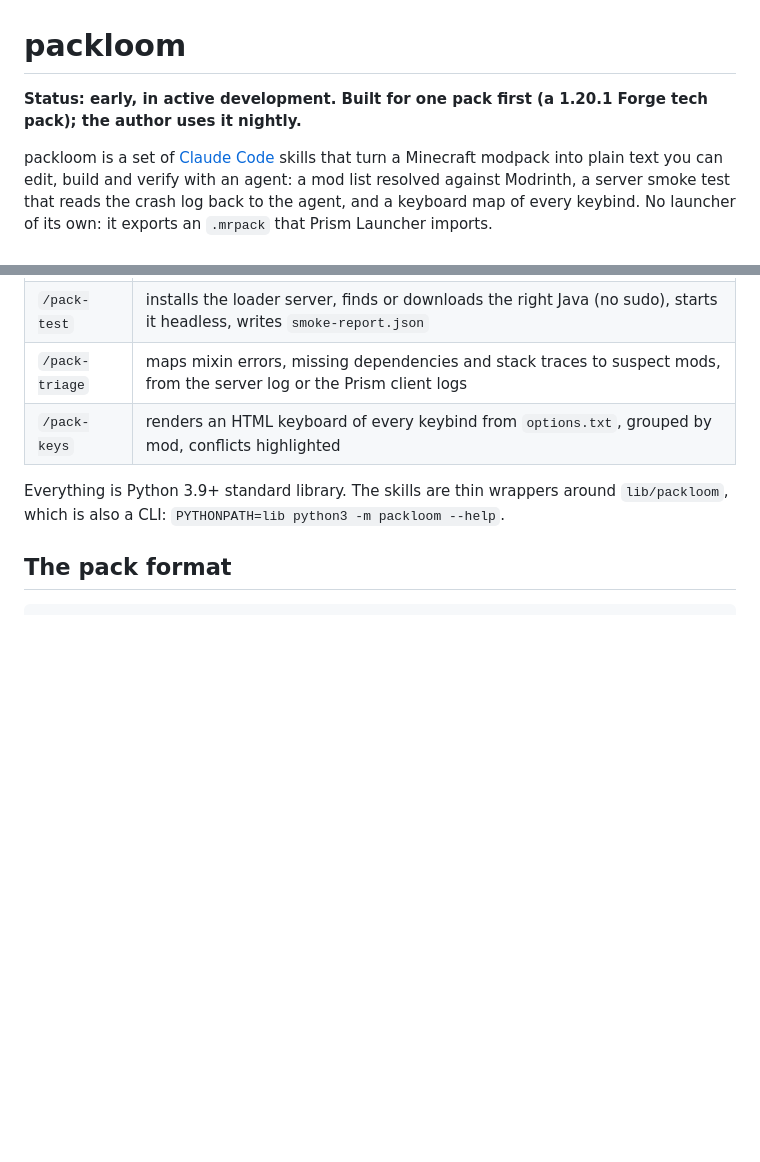
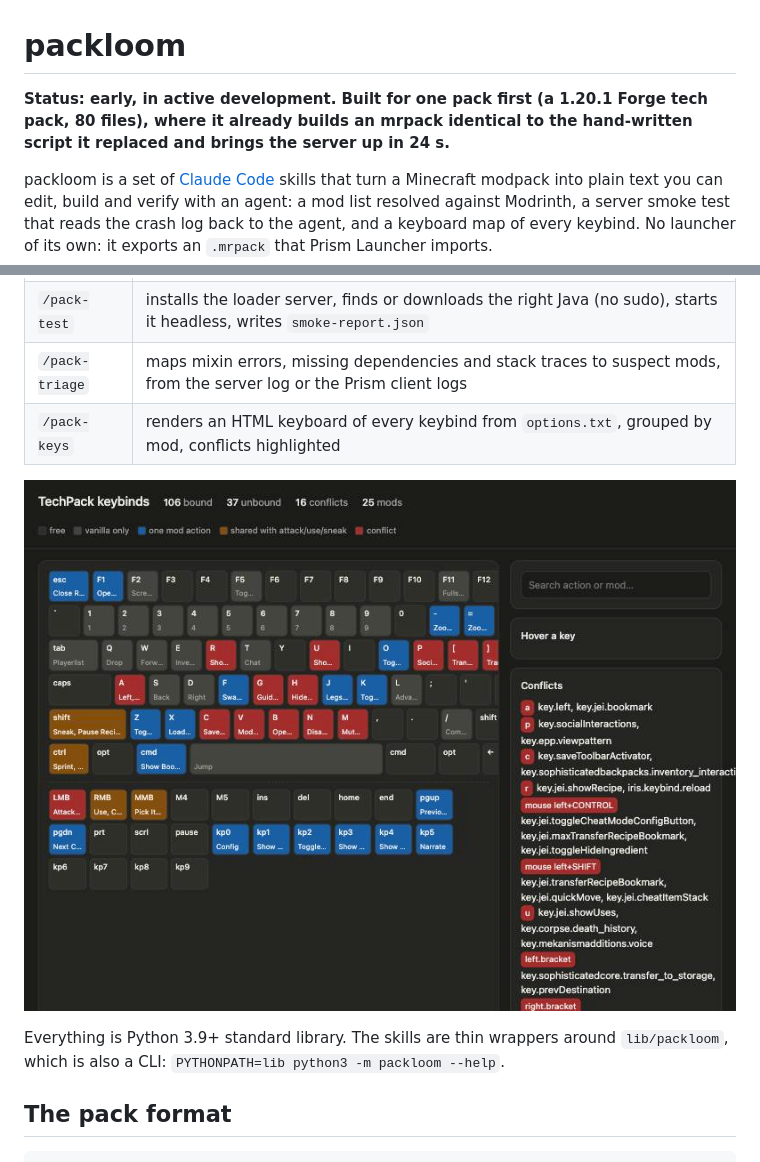
Before and after one commit to artem-dovhyi-dev/packloom, a Markdown page: README.md, 2 parts joined by grey strips. Rendered like a GitHub page; pictures changed too: docs/keybinds.jpg (added); blank space fills up the shorter version.

Commit message:
README: keyboard screenshot and status line
Co-Authored-By: Claude Fable 5.1 <noreply@anthropic.com>

```diff
--- a/README.md
+++ b/README.md
@@ -1,6 +1,6 @@
 # packloom
 
-**Status: early, in active development. Built for one pack first (a 1.20.1 Forge tech pack); the author uses it nightly.**
+**Status: early, in active development. Built for one pack first (a 1.20.1 Forge tech pack, 80 files), where it already builds an mrpack identical to the hand-written script it replaced and brings the server up in 24 s.**
 
 packloom is a set of [Claude Code](https://claude.com/claude-code) skills that turn a Minecraft modpack into plain
 text you can edit, build and verify with an agent: a mod list resolved against Modrinth, a server smoke test that
@@ -32,6 +32,8 @@ The parts that are taste (what is fun) stay with the human: the skills propose,
 | `/pack-test` | installs the loader server, finds or downloads the right Java (no sudo), starts it headless, writes `smoke-report.json` |
 | `/pack-triage` | maps mixin errors, missing dependencies and stack traces to suspect mods, from the server log or the Prism client logs |
 | `/pack-keys` | renders an HTML keyboard of every keybind from `options.txt`, grouped by mod, conflicts highlighted |
+
+![keyboard map of a 1.20.1 Forge pack: 106 bound keys, 16 conflicts in red, keys shared with attack/use/sneak in amber](docs/keybinds.jpg)
 
 Everything is Python 3.9+ standard library. The skills are thin wrappers around `lib/packloom`, which is also
 a CLI: `PYTHONPATH=lib python3 -m packloom --help`.
```
